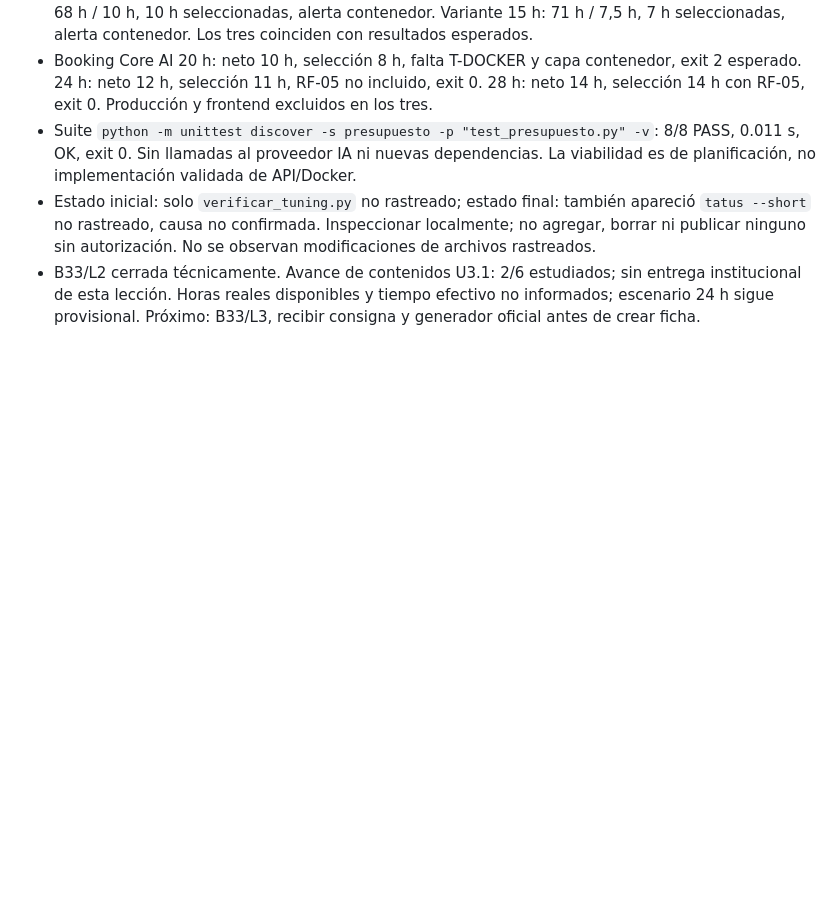
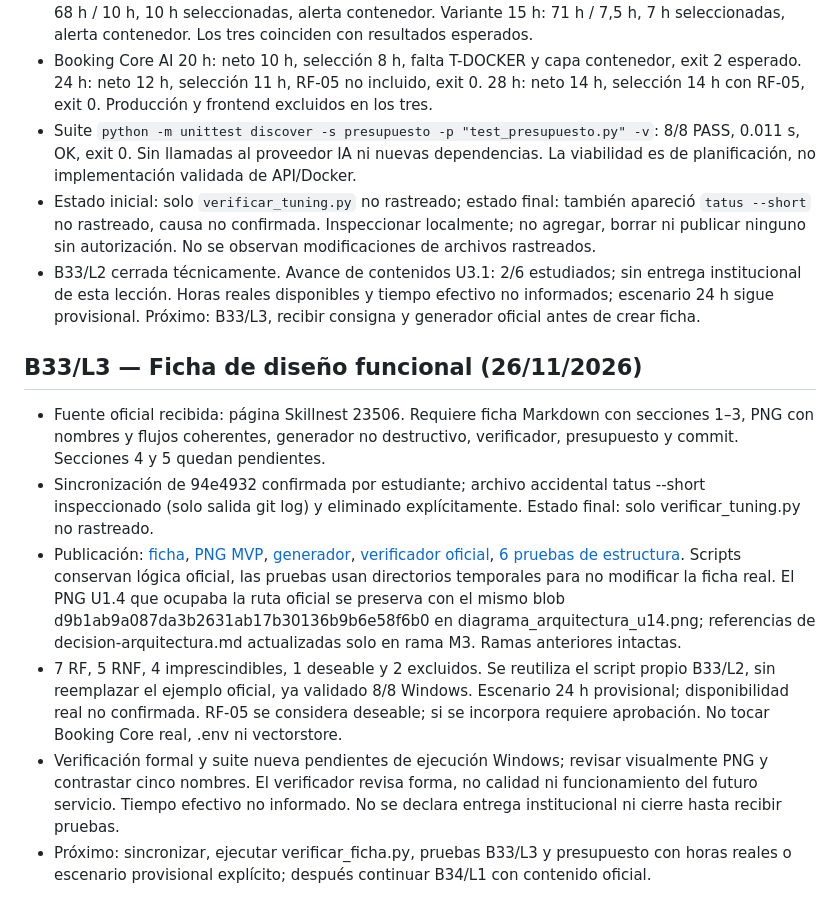
Before and after one commit to nicolasbellov/especializacion-ia-2026, a Markdown page: docs/U3_CHECKPOINT.md, the part around the change. GitHub-like rendering; blank space fills up the shorter version.

Commit message:
feat(u3.1): completa secciones 1 a 3 de ficha funcional B33

```diff
--- a/docs/U3_CHECKPOINT.md
+++ b/docs/U3_CHECKPOINT.md
@@ -35,3 +35,12 @@ Siguiente punto: confirmar horas reales disponibles, revisar el archivo local in
 - Suite `python -m unittest discover -s presupuesto -p "test_presupuesto.py" -v`: 8/8 PASS, 0.011 s, OK, exit 0. Sin llamadas al proveedor IA ni nuevas dependencias. La viabilidad es de planificación, no implementación validada de API/Docker.
 - Estado inicial: solo `verificar_tuning.py` no rastreado; estado final: también apareció `tatus --short` no rastreado, causa no confirmada. Inspeccionar localmente; no agregar, borrar ni publicar ninguno sin autorización. No se observan modificaciones de archivos rastreados.
 - B33/L2 cerrada técnicamente. Avance de contenidos U3.1: 2/6 estudiados; sin entrega institucional de esta lección. Horas reales disponibles y tiempo efectivo no informados; escenario 24 h sigue provisional. Próximo: B33/L3, recibir consigna y generador oficial antes de crear ficha.
+
+## B33/L3 — Ficha de diseño funcional (26/11/2026)
+
+- Fuente oficial recibida: página Skillnest 23506. Requiere ficha Markdown con secciones 1–3, PNG con nombres y flujos coherentes, generador no destructivo, verificador, presupuesto y commit. Secciones 4 y 5 quedan pendientes.
+- Sincronización de 94e4932 confirmada por estudiante; archivo accidental tatus --short inspeccionado (solo salida git log) y eliminado explícitamente. Estado final: solo verificar_tuning.py no rastreado.
+- Publicación: [ficha](ficha_diseno_funcional.md), [PNG MVP](diagrama_arquitectura.png), [generador](../crear_ficha.py), [verificador oficial](../verificar_ficha.py), [6 pruebas de estructura](../tests/test_ficha_diseno_b33.py). Scripts conservan lógica oficial, las pruebas usan directorios temporales para no modificar la ficha real. El PNG U1.4 que ocupaba la ruta oficial se preserva con el mismo blob d9b1ab9a087da3b2631ab17b30136b9b6e58f6b0 en diagrama_arquitectura_u14.png; referencias de decision-arquitectura.md actualizadas solo en rama M3. Ramas anteriores intactas.
+- 7 RF, 5 RNF, 4 imprescindibles, 1 deseable y 2 excluidos. Se reutiliza el script propio B33/L2, sin reemplazar el ejemplo oficial, ya validado 8/8 Windows. Escenario 24 h provisional; disponibilidad real no confirmada. RF-05 se considera deseable; si se incorpora requiere aprobación. No tocar Booking Core real, .env ni vectorstore.
+- Verificación formal y suite nueva pendientes de ejecución Windows; revisar visualmente PNG y contrastar cinco nombres. El verificador revisa forma, no calidad ni funcionamiento del futuro servicio. Tiempo efectivo no informado. No se declara entrega institucional ni cierre hasta recibir pruebas.
+- Próximo: sincronizar, ejecutar verificar_ficha.py, pruebas B33/L3 y presupuesto con horas reales o escenario provisional explícito; después continuar B34/L1 con contenido oficial.
```
Also changed, not shown: docs/decision-arquitectura.md (+5 -2 lines), docs/ficha_diseno_funcional.md (added, +49 -0 lines), docs/diagrama_arquitectura.png, docs/diagrama_arquitectura_u14.png (added), 3 other files.
